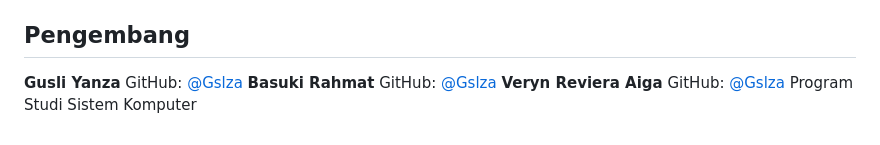
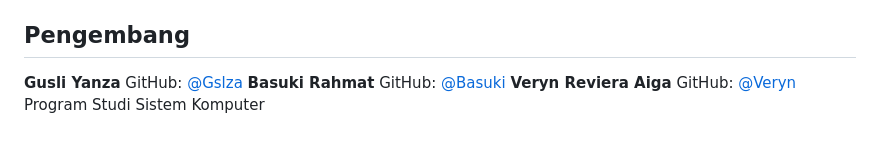
Before and after one commit to Gslza/Yolo11-OCR_, a Markdown page: README.md, the part around the change. Drawn GitHub-style.

```diff
--- a/README.md
+++ b/README.md
@@ -265,6 +265,6 @@ Untuk memperoleh hasil yang lebih stabil:
 ## Pengembang
 
 **Gusli Yanza**  GitHub: [@Gslza](https://github.com/Gslza)
-**Basuki Rahmat**  GitHub: [@Gslza](https://github.com/kazzuxy)
-**Veryn Reviera Aiga**  GitHub: [@Gslza](https://github.com/Veryn7)
+**Basuki Rahmat**  GitHub: [@Basuki](https://github.com/kazzuxy)
+**Veryn Reviera Aiga**  GitHub: [@Veryn](https://github.com/Veryn7)
 Program Studi Sistem Komputer
```
